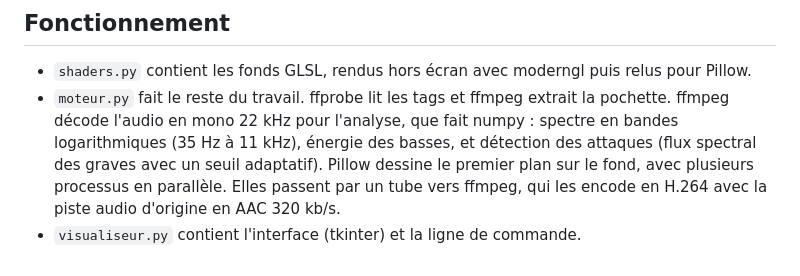
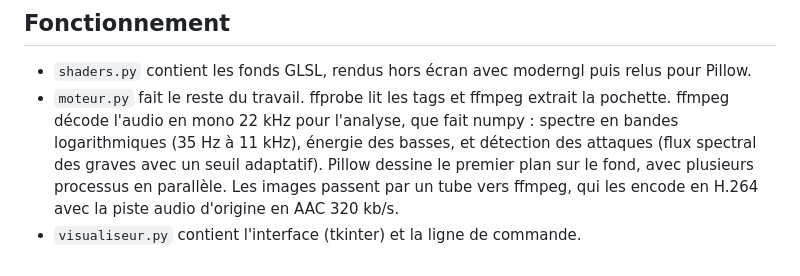
Before and after one commit to Douwdy/test, a Markdown page: visualiseur/LISEZMOI.md, the part around the change. GitHub-like rendering.

Commit message:
Visualiseur : corrige une phrase de la notice
Co-Authored-By: Claude Opus 5.5 <noreply@anthropic.com>
Claude-Session: https://claude.ai/code/session_01YZJHgQZykAygP7GcqqMZ1V

```diff
--- a/visualiseur/LISEZMOI.md
+++ b/visualiseur/LISEZMOI.md
@@ -89,6 +89,7 @@ afficher la progression : il n'a pas de console.
 - `moteur.py` fait le reste du travail. ffprobe lit les tags et ffmpeg extrait la pochette. ffmpeg décode
   l'audio en mono 22 kHz pour l'analyse, que fait numpy : spectre en bandes logarithmiques (35 Hz à
   11 kHz), énergie des basses, et détection des attaques (flux spectral des graves avec un seuil
-  adaptatif). Pillow dessine le premier plan sur le fond, avec plusieurs processus en parallèle. Elles passent par un tube vers
-  ffmpeg, qui les encode en H.264 avec la piste audio d'origine en AAC 320 kb/s.
+  adaptatif). Pillow dessine le premier plan sur le fond, avec plusieurs processus en parallèle.
+  Les images passent par un tube vers ffmpeg, qui les encode en H.264 avec la piste audio d'origine en
+  AAC 320 kb/s.
 - `visualiseur.py` contient l'interface (tkinter) et la ligne de commande.
```
